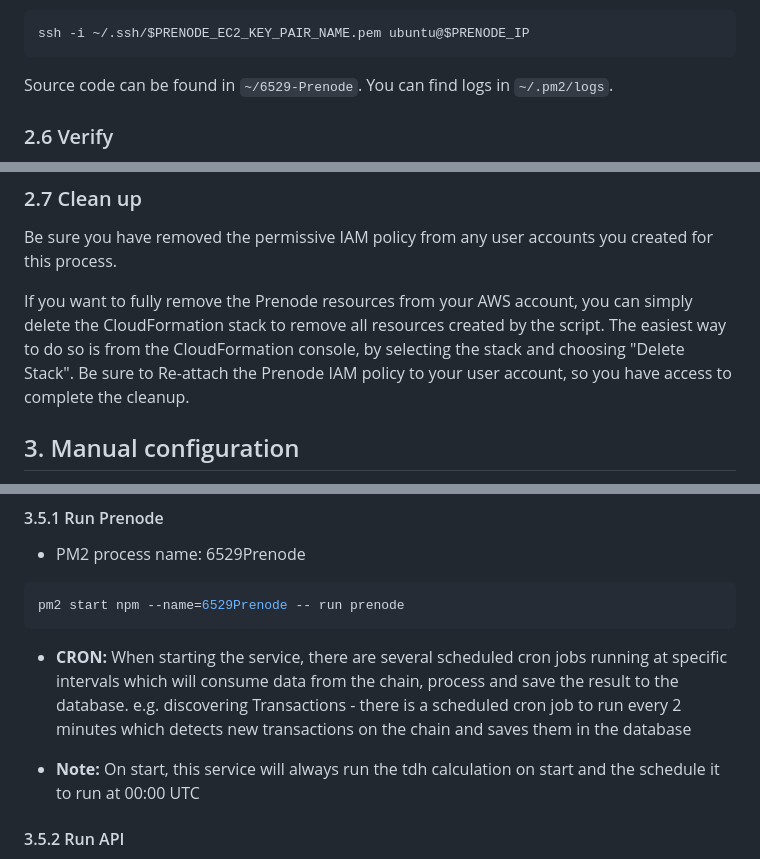
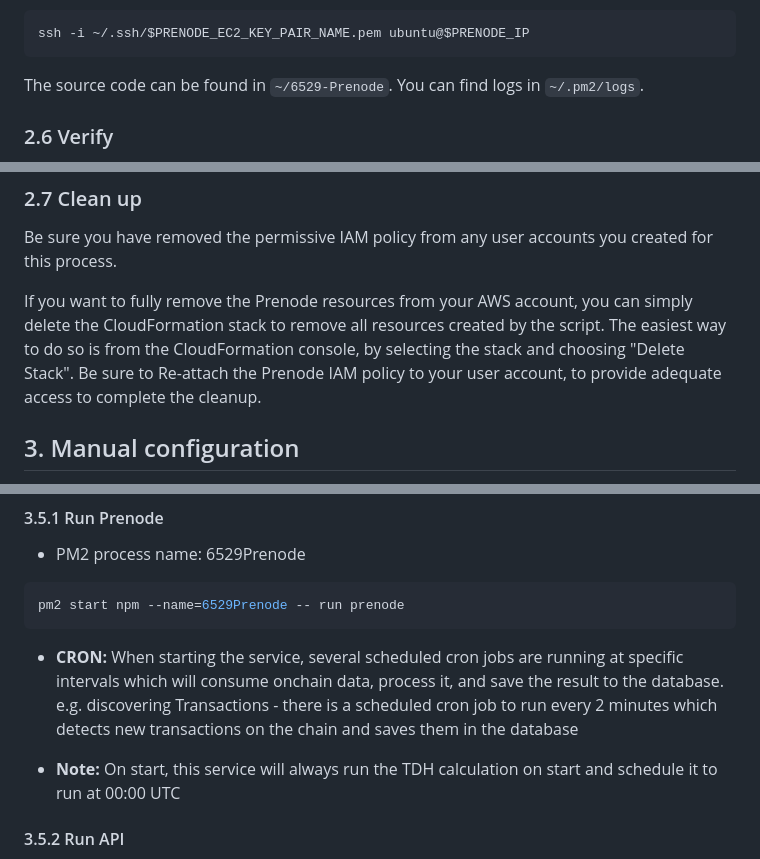
Before and after one commit to 6529-Collections/6529-Prenode, a Markdown page: README.md, 3 parts joined by grey strips. Drawn GitHub-style.

````diff
--- a/README.md
+++ b/README.md
@@ -162,7 +164,7 @@ Now you can SSH into your EC2 instance, if you want to check the configuration:
 ssh -i ~/.ssh/$PRENODE_EC2_KEY_PAIR_NAME.pem ubuntu@$PRENODE_IP
 ```
 
-Source code can be found in `~/6529-Prenode`. You can find logs in `~/.pm2/logs`.
+The source code can be found in `~/6529-Prenode`. You can find logs in `~/.pm2/logs`.
 
 ### 2.6 Verify
 
@@ -184,7 +186,7 @@ Thank you for supporting decentralization!
 
 Be sure you have removed the permissive IAM policy from any user accounts you created for this process.
 
-If you want to fully remove the Prenode resources from your AWS account, you can simply delete the CloudFormation stack to remove all resources created by the script. The easiest way to do so is from the CloudFormation console, by selecting the stack and choosing "Delete Stack". Be sure to Re-attach the Prenode IAM policy to your user account, so you have access to complete the cleanup.
+If you want to fully remove the Prenode resources from your AWS account, you can simply delete the CloudFormation stack to remove all resources created by the script. The easiest way to do so is from the CloudFormation console, by selecting the stack and choosing "Delete Stack". Be sure to Re-attach the Prenode IAM policy to your user account, to provide adequate access to complete the cleanup.
 
 ## 3. Manual configuration
 
@@ -291,10 +293,10 @@ PM2 can also manage log rotation, which is critical for ensuring that logs do no
 pm2 start npm --name=6529Prenode -- run prenode
 ```
 
-- **CRON:** When starting the service, there are several scheduled cron jobs running at specific intervals which will consume data from the chain, process and save the result to the database.
+- **CRON:** When starting the service, several scheduled cron jobs are running at specific intervals which will consume onchain data, process it, and save the result to the database.
   e.g. discovering Transactions - there is a scheduled cron job to run every 2 minutes which detects new transactions on the chain and saves them in the database
 
-- **Note:** On start, this service will always run the tdh calculation on start and the schedule it to run at 00:00 UTC
+- **Note:** On start, this service will always run the TDH calculation on start and schedule it to run at 00:00 UTC
 
 #### 3.5.2 Run API
 
````
Also changed, not shown: other parts of README.md (+19 -17 lines).
